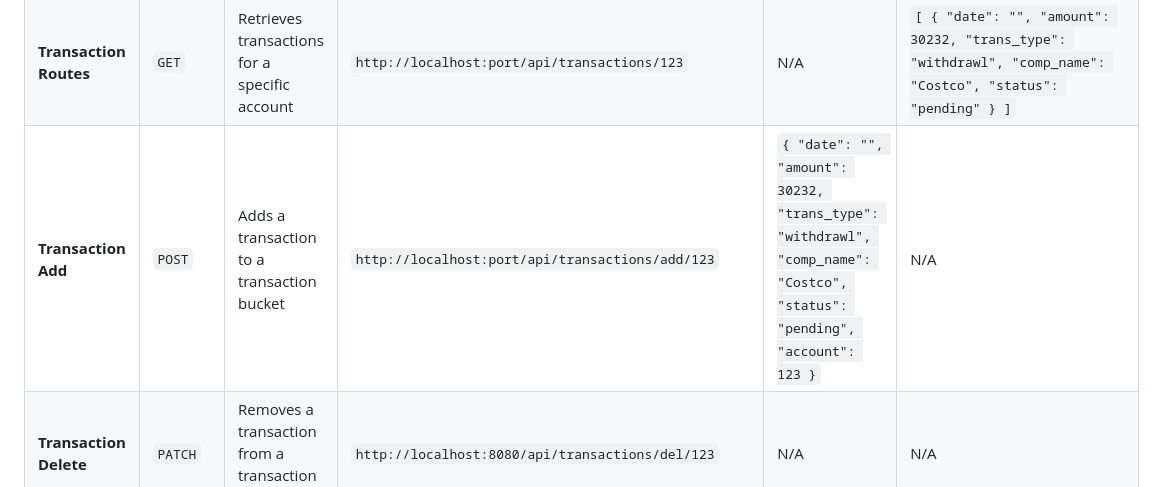
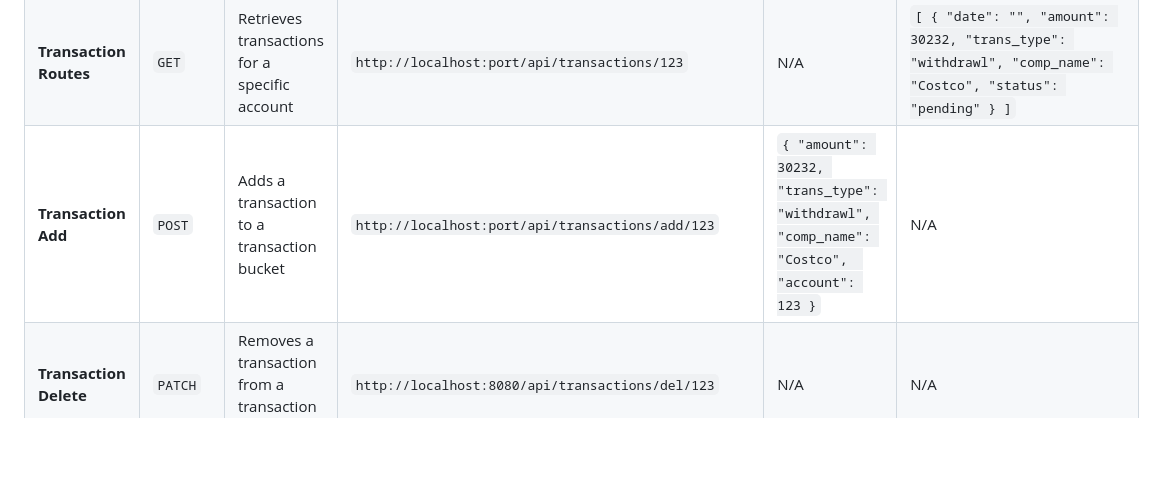
Before and after one commit to sstokesgmu/BudgetApp, a Markdown page: README.md, the part around the change. Drawn GitHub-style; blank space fills up the shorter version.

```diff
--- a/README.md
+++ b/README.md
@@ -67,5 +67,5 @@ npm start
 | **Account Update Type** | `PATCH` | Updates account type | `https://budgetapp-vdsp.onrender.com/api/accounts/update-type/:accountId` | `{ "type": "Checking" }` | `{ "acknowledged": true, "modifiedCount": 1, "matchedCount": 1 }` |
 | **Account Update Balance** | `PATCH` | Updates account balance | `https://budgetapp-vdsp.onrender.com/api/accounts/update-balance/:accountId` | `{ "balance": 4000 }` | `{ "acknowledged": true, "modifiedCount": 1, "matchedCount": 1 }` |
 | **Transaction Routes** | `GET` | Retrieves transactions for a specific account | `http://localhost:port/api/transactions/123` | N/A | `[ { "date": "", "amount": 30232, "trans_type": "withdrawl", "comp_name": "Costco", "status": "pending" } ]` |
-| **Transaction Add** | `POST` | Adds a transaction to a transaction bucket | `http://localhost:port/api/transactions/add/123` | `{ "date": "", "amount": 30232, "trans_type": "withdrawl", "comp_name": "Costco", "status": "pending", "account": 123 }` | N/A |
+| **Transaction Add** | `POST` | Adds a transaction to a transaction bucket | `http://localhost:port/api/transactions/add/123` | `{ "amount": 30232, "trans_type": "withdrawl", "comp_name": "Costco",  "account": 123 }` | N/A |
 | **Transaction Delete** | `PATCH` | Removes a transaction from a transaction bucket | `http://localhost:8080/api/transactions/del/123` | N/A | N/A |
```
